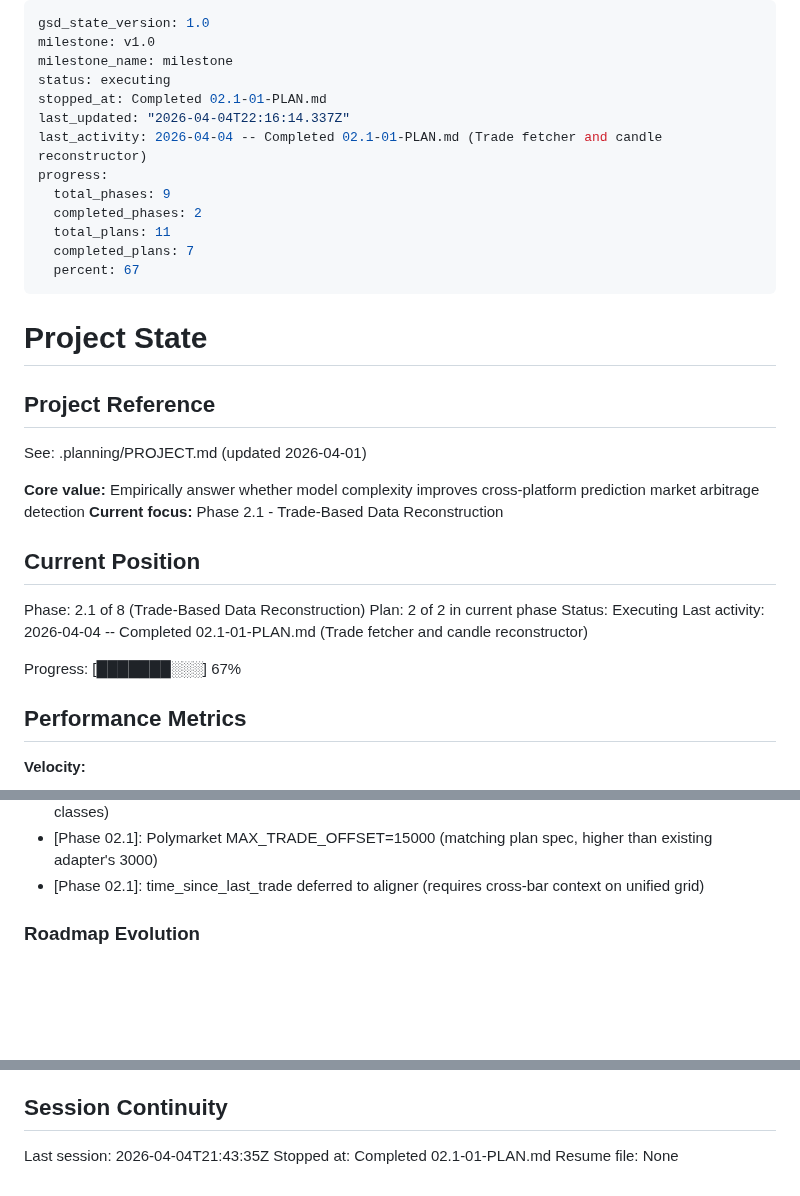
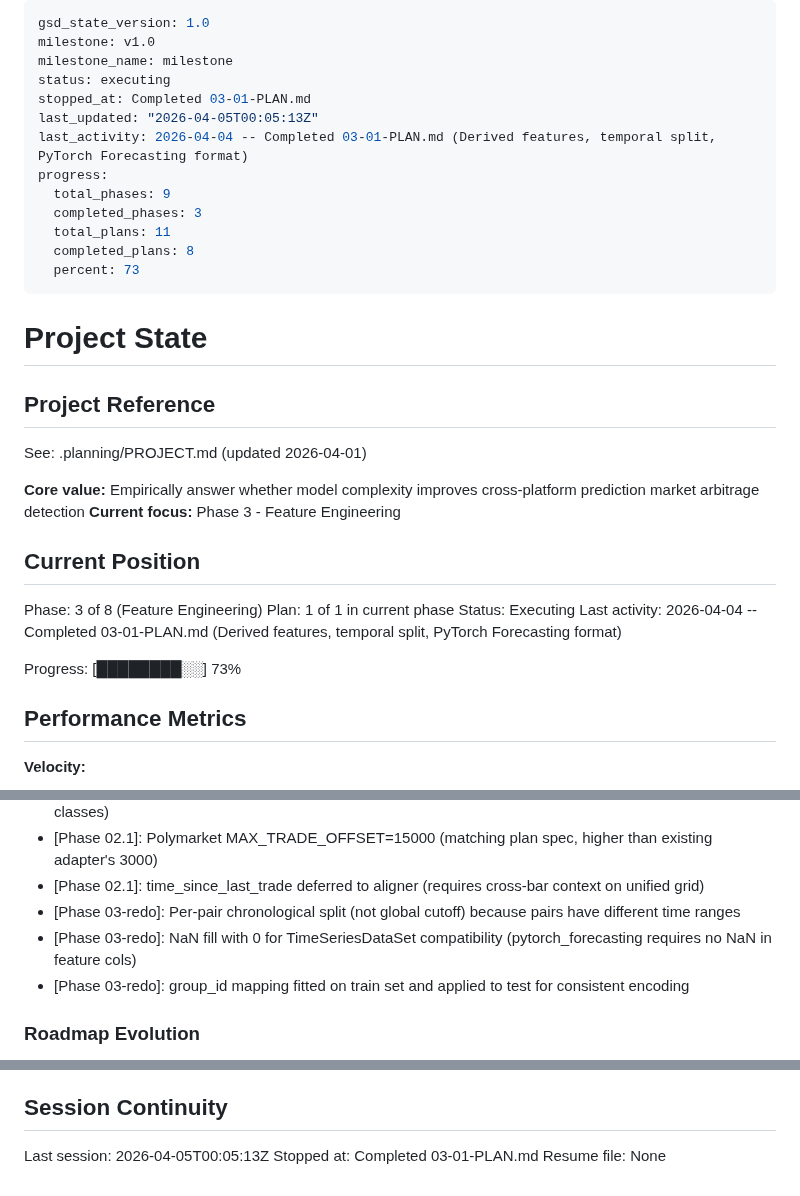
Before and after one commit to Iansabia/DS340-Project, a Markdown page: .planning/STATE.md, 3 parts joined by grey strips. Rendered like a GitHub page; blank space fills up the shorter version.

Commit message:
docs(03-01): complete feature engineering plan summary and state updates
Co-Authored-By: Claude Opus 4.6 (1M context) <noreply@anthropic.com>

```diff
--- a/.planning/STATE.md
+++ b/.planning/STATE.md
@@ -3,15 +3,15 @@ gsd_state_version: 1.0
 milestone: v1.0
 milestone_name: milestone
 status: executing
-stopped_at: Completed 02.1-01-PLAN.md
-last_updated: "2026-04-04T22:16:14.337Z"
-last_activity: 2026-04-04 -- Completed 02.1-01-PLAN.md (Trade fetcher and candle reconstructor)
+stopped_at: Completed 03-01-PLAN.md
+last_updated: "2026-04-05T00:05:13Z"
+last_activity: 2026-04-04 -- Completed 03-01-PLAN.md (Derived features, temporal split, PyTorch Forecasting format)
 progress:
   total_phases: 9
-  completed_phases: 2
+  completed_phases: 3
   total_plans: 11
-  completed_plans: 7
-  percent: 67
+  completed_plans: 8
+  percent: 73
 ---
 
 # Project State
@@ -21,16 +21,16 @@ progress:
 See: .planning/PROJECT.md (updated 2026-04-01)
 
 **Core value:** Empirically answer whether model complexity improves cross-platform prediction market arbitrage detection
-**Current focus:** Phase 2.1 - Trade-Based Data Reconstruction
+**Current focus:** Phase 3 - Feature Engineering
 
 ## Current Position
 
-Phase: 2.1 of 8 (Trade-Based Data Reconstruction)
-Plan: 2 of 2 in current phase
+Phase: 3 of 8 (Feature Engineering)
+Plan: 1 of 1 in current phase
 Status: Executing
-Last activity: 2026-04-04 -- Completed 02.1-01-PLAN.md (Trade fetcher and candle reconstructor)
+Last activity: 2026-04-04 -- Completed 03-01-PLAN.md (Derived features, temporal split, PyTorch Forecasting format)
 
-Progress: [███████░░░] 67%
+Progress: [████████░░] 73%
 
 ## Performance Metrics
 
@@ -82,6 +83,9 @@ Recent decisions affecting current work:
 - [Phase 02.1]: Standalone trade_fetcher and trade_reconstructor modules (no dependency on adapter classes)
 - [Phase 02.1]: Polymarket MAX_TRADE_OFFSET=15000 (matching plan spec, higher than existing adapter's 3000)
 - [Phase 02.1]: time_since_last_trade deferred to aligner (requires cross-bar context on unified grid)
+- [Phase 03-redo]: Per-pair chronological split (not global cutoff) because pairs have different time ranges
+- [Phase 03-redo]: NaN fill with 0 for TimeSeriesDataSet compatibility (pytorch_forecasting requires no NaN in feature cols)
+- [Phase 03-redo]: group_id mapping fitted on train set and applied to test for consistent encoding
 
 ### Roadmap Evolution
 
@@ -99,6 +103,6 @@ None yet.
 
 ## Session Continuity
 
-Last session: 2026-04-04T21:43:35Z
-Stopped at: Completed 02.1-01-PLAN.md
+Last session: 2026-04-05T00:05:13Z
+Stopped at: Completed 03-01-PLAN.md
 Resume file: None
```
Also changed, not shown: other parts of .planning/STATE.md (+1 -0 lines), .planning/REQUIREMENTS.md (+4 -4 lines), 1 other file.
